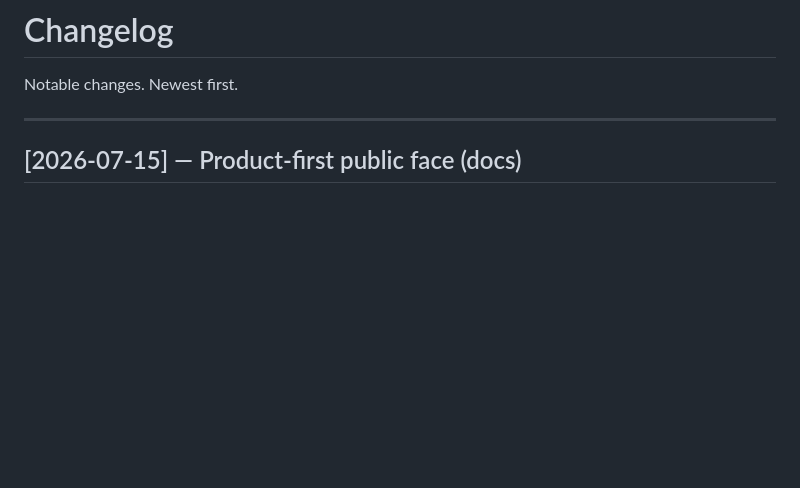
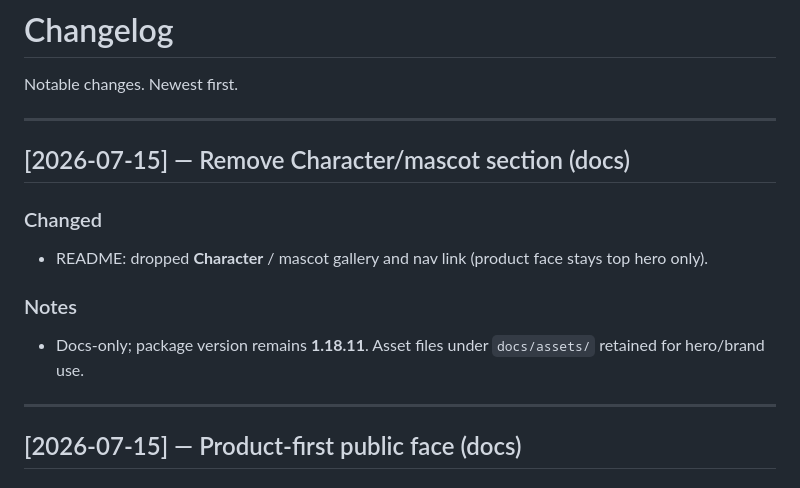
Before and after one commit to PabloTheThinker/the-conductor-hermes, a Markdown page: CHANGELOG.md, the part around the change. Rendered like a GitHub page; blank space fills up the shorter version.

```diff
--- a/CHANGELOG.md
+++ b/CHANGELOG.md
@@ -1,6 +1,16 @@
 # Changelog
 
 Notable changes. Newest first.
+
+---
+
+## [2026-07-15] — Remove Character/mascot section (docs)
+
+### Changed
+- README: dropped **Character** / mascot gallery and nav link (product face stays top hero only).
+
+### Notes
+- Docs-only; package version remains **1.18.11**. Asset files under `docs/assets/` retained for hero/brand use.
 
 ---
 
```
Also changed, not shown: README.md (+2 -34 lines).
